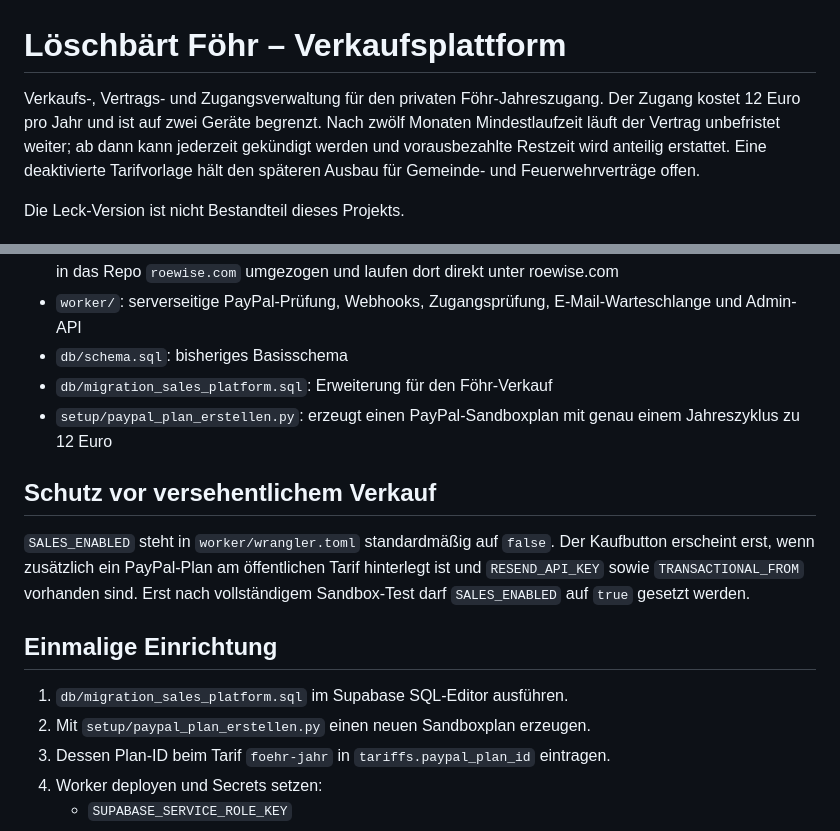
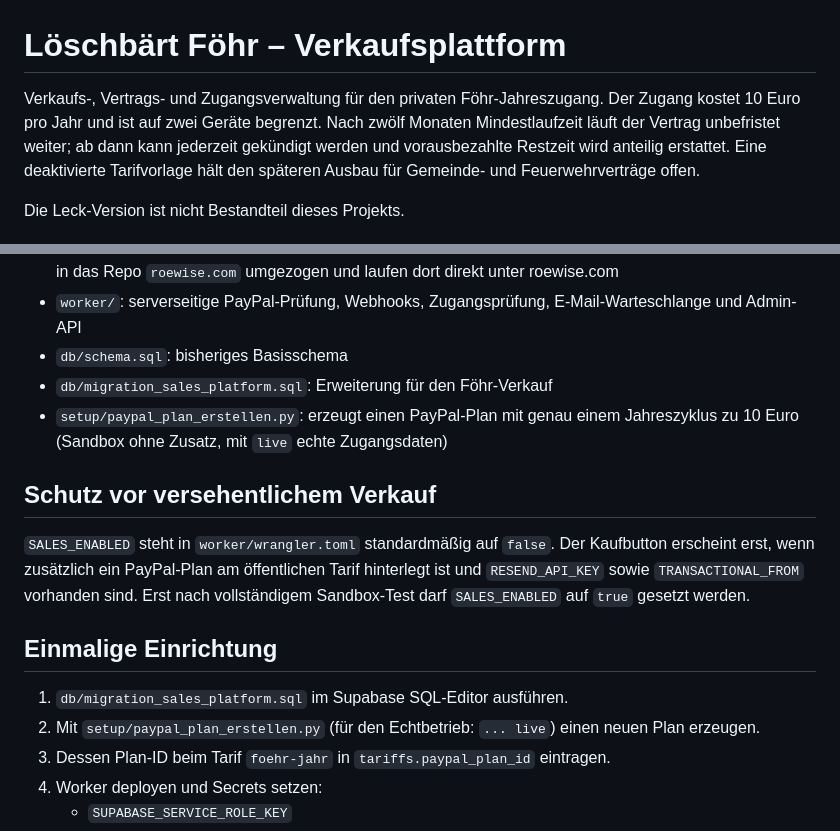
Before and after one commit to joergroeloffs-coder/loeschmeier-abo, a Markdown page: README.md, 2 parts joined by grey strips. GitHub-like rendering.

Commit message:
README: Preis 10 Euro, Live-Modus des Plan-Skripts
Co-Authored-By: Claude Sonnet 5.5 <noreply@anthropic.com>
Claude-Session: https://claude.ai/code/session_011GzLtmhgXaUrHLcLaKJxZB

```diff
--- a/README.md
+++ b/README.md
@@ -1,7 +1,7 @@
 # Löschbärt Föhr – Verkaufsplattform
 
 Verkaufs-, Vertrags- und Zugangsverwaltung für den privaten Föhr-Jahreszugang.
-Der Zugang kostet 12 Euro pro Jahr und ist auf zwei Geräte begrenzt. Nach zwölf
+Der Zugang kostet 10 Euro pro Jahr und ist auf zwei Geräte begrenzt. Nach zwölf
 Monaten Mindestlaufzeit läuft der Vertrag unbefristet weiter; ab dann kann
 jederzeit gekündigt werden und vorausbezahlte Restzeit wird anteilig erstattet.
 Eine deaktivierte Tarifvorlage hält den späteren Ausbau für Gemeinde- und
@@ -20,8 +20,8 @@ Die Leck-Version ist nicht Bestandteil dieses Projekts.
   E-Mail-Warteschlange und Admin-API
 - `db/schema.sql`: bisheriges Basisschema
 - `db/migration_sales_platform.sql`: Erweiterung für den Föhr-Verkauf
-- `setup/paypal_plan_erstellen.py`: erzeugt einen PayPal-Sandboxplan mit
-  genau einem Jahreszyklus zu 12 Euro
+- `setup/paypal_plan_erstellen.py`: erzeugt einen PayPal-Plan mit genau einem
+  Jahreszyklus zu 10 Euro (Sandbox ohne Zusatz, mit `live` echte Zugangsdaten)
 
 ## Schutz vor versehentlichem Verkauf
 
@@ -34,7 +34,8 @@ gesetzt werden.
 ## Einmalige Einrichtung
 
 1. `db/migration_sales_platform.sql` im Supabase SQL-Editor ausführen.
-2. Mit `setup/paypal_plan_erstellen.py` einen neuen Sandboxplan erzeugen.
+2. Mit `setup/paypal_plan_erstellen.py` (für den Echtbetrieb: `... live`) einen
+   neuen Plan erzeugen.
 3. Dessen Plan-ID beim Tarif `foehr-jahr` in `tariffs.paypal_plan_id` eintragen.
 4. Worker deployen und Secrets setzen:
    - `SUPABASE_SERVICE_ROLE_KEY`
```
